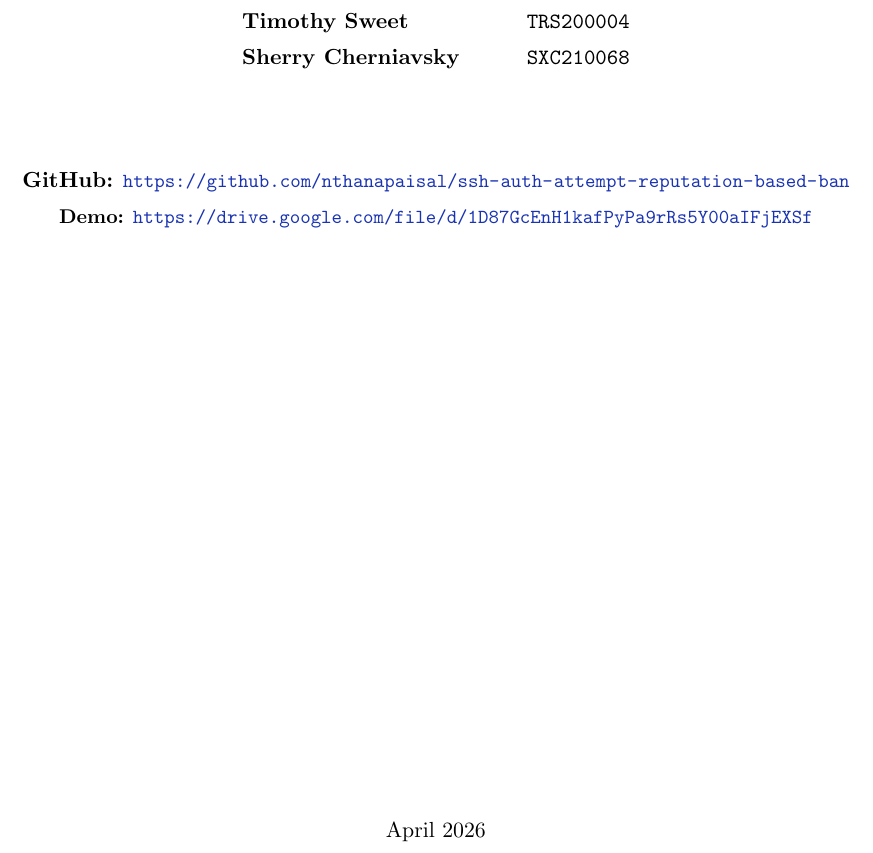
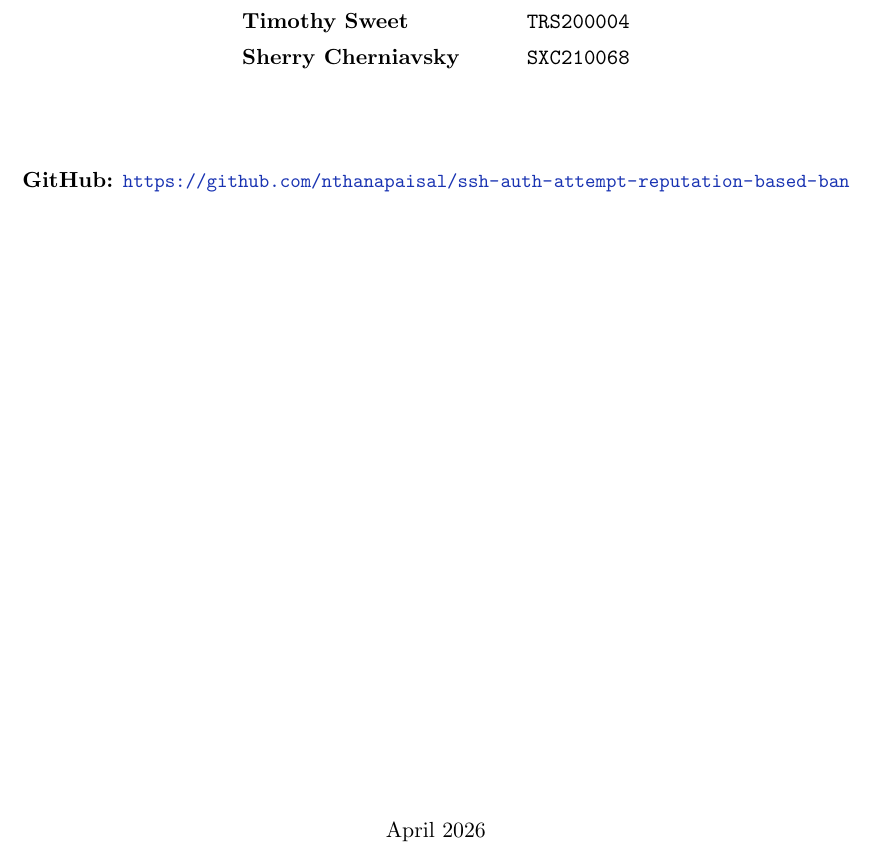
Before and after one commit to nthanapaisal/ssh-auth-attempt-reputation-based-ban, a LaTeX document (Report/main.tex): part of page 1 of 8, cut so that both start at the same text. Compiled offline with pdfLaTeX.

Commit message:
Remove demo link

```diff
--- a/Report/main.tex
+++ b/Report/main.tex
@@ -69,7 +69,6 @@
 
     \vspace{1.5cm}
     \textbf{GitHub:} \small\url{https://github.com/nthanapaisal/ssh-auth-attempt-reputation-based-ban}\\[0.6em]
-    \textbf{Demo:} \small\url{https://drive.google.com/file/d/1D87GcEnH1kafPyPa9rRs5Y00aIFjEXSf}
 
     \vfill
     {\normalsize April 2026}
```
Also changed, not shown: Report/main.pdf.
